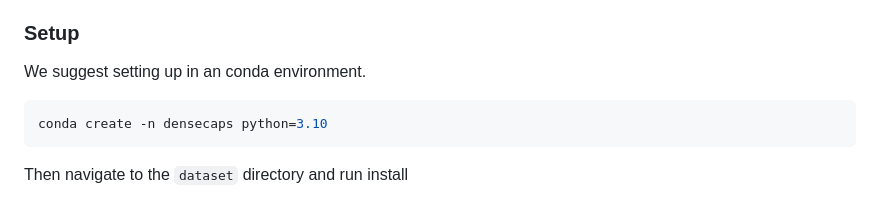
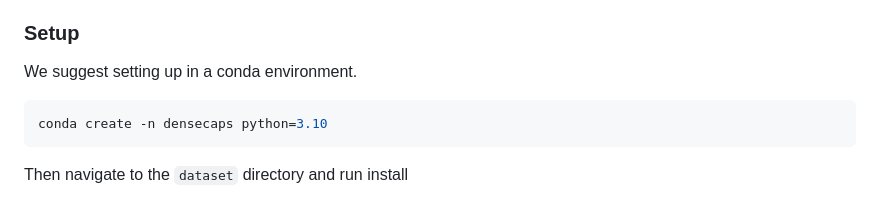
Before and after one commit to facebookresearch/DCI, a Markdown page: README.md, the part around the change. Rendered like a GitHub page.

Commit message:
Update README.md
an -> a

````diff
--- a/README.md
+++ b/README.md
@@ -31,7 +31,7 @@ An example is shown above. In the top left we see the full image of a water pump
 
 ### Setup
 
-We suggest setting up in an conda environment.
+We suggest setting up in a conda environment.
 
 ```bash
 conda create -n densecaps python=3.10
````
